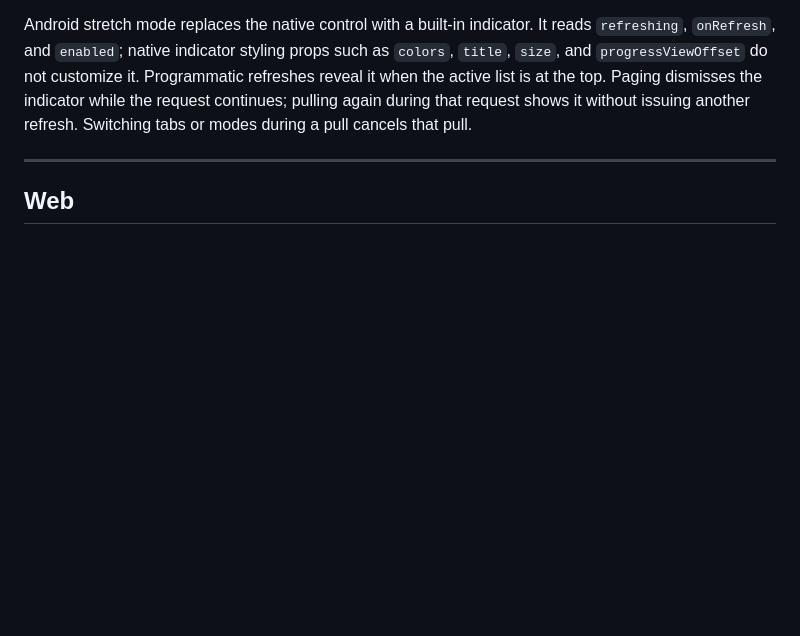
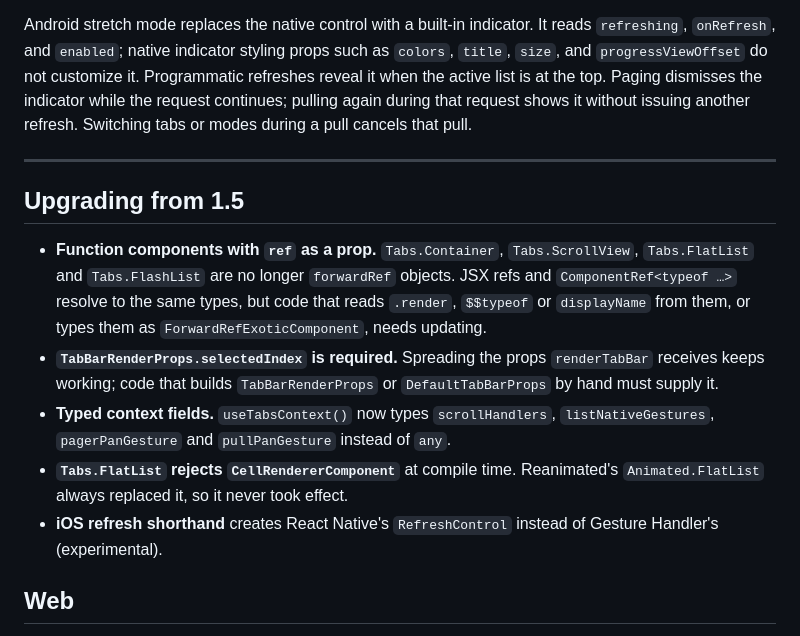
Before and after one commit to rileysay/react-native-collapsible-fluid-tabs, a Markdown page: docs/REFERENCE.md, the part around the change. GitHub-like rendering; blank space fills up the shorter version.

Commit message:
docs: add upgrade notes for the native scroll release

```diff
--- a/docs/REFERENCE.md
+++ b/docs/REFERENCE.md
@@ -321,6 +321,14 @@ Android stretch mode replaces the native control with a built-in indicator. It r
 
 ---
 
+## Upgrading from 1.5
+
+- **Function components with `ref` as a prop.** `Tabs.Container`, `Tabs.ScrollView`, `Tabs.FlatList` and `Tabs.FlashList` are no longer `forwardRef` objects. JSX refs and `ComponentRef<typeof …>` resolve to the same types, but code that reads `.render`, `$$typeof` or `displayName` from them, or types them as `ForwardRefExoticComponent`, needs updating.
+- **`TabBarRenderProps.selectedIndex` is required.** Spreading the props `renderTabBar` receives keeps working; code that builds `TabBarRenderProps` or `DefaultTabBarProps` by hand must supply it.
+- **Typed context fields.** `useTabsContext()` now types `scrollHandlers`, `listNativeGestures`, `pagerPanGesture` and `pullPanGesture` instead of `any`.
+- **`Tabs.FlatList` rejects `CellRendererComponent`** at compile time. Reanimated's `Animated.FlatList` always replaced it, so it never took effect.
+- **iOS refresh shorthand** creates React Native's `RefreshControl` instead of Gesture Handler's (experimental).
+
 ## Web
 
 Supported on `react-native-web`. Web scroll handlers run in the browser. The default tab bar supports pointer and keyboard activation. Inactive pages stay mounted but are hidden from accessibility; web pages also use `inert` to exclude their controls from keyboard focus. Verify touch scrolling, horizontal swiping, and focus behavior in the browsers you support. Native frame pacing requires separate device profiling.
```
